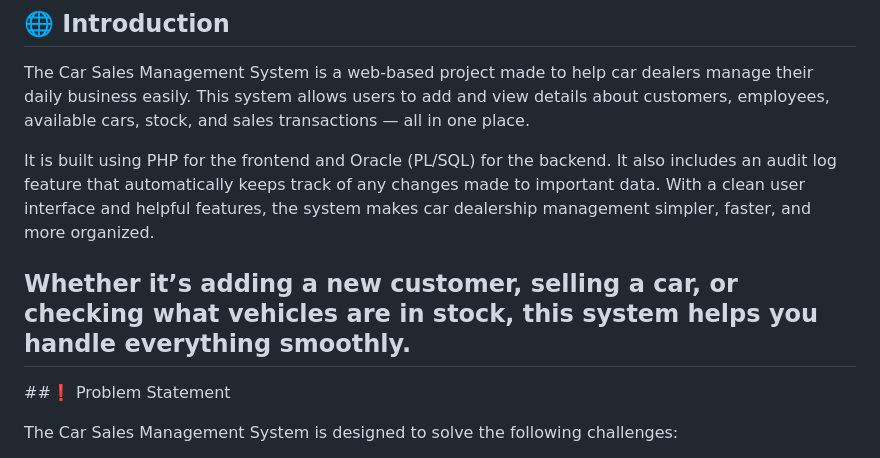
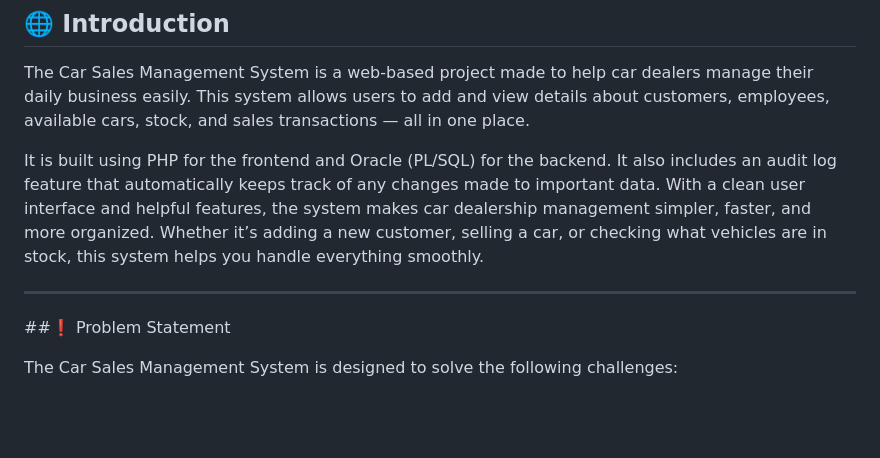
Before and after one commit to Dushimimanaprince/Cars-Dealership-Final-, a Markdown page: README.md, the part around the change. Drawn GitHub-style; blank space fills up the shorter version.

```diff
--- a/README.md
+++ b/README.md
@@ -15,8 +15,8 @@
 The Car Sales Management System is a web-based project made to help car dealers manage their daily business easily. This system allows users to add and view details about customers, employees, available cars, stock, and sales transactions — all in one place.
 
 It is built using PHP for the frontend and Oracle (PL/SQL) for the backend. It also includes an audit log feature that automatically keeps track of any changes made to important data. With a clean user interface and helpful features, the system makes car dealership management simpler, faster, and more organized.
+Whether it’s adding a new customer, selling a car, or checking what vehicles are in stock, this system helps you handle everything smoothly.
 
-Whether it’s adding a new customer, selling a car, or checking what vehicles are in stock, this system helps you handle everything smoothly.
 ---
 ##❗ Problem Statement
 
```
